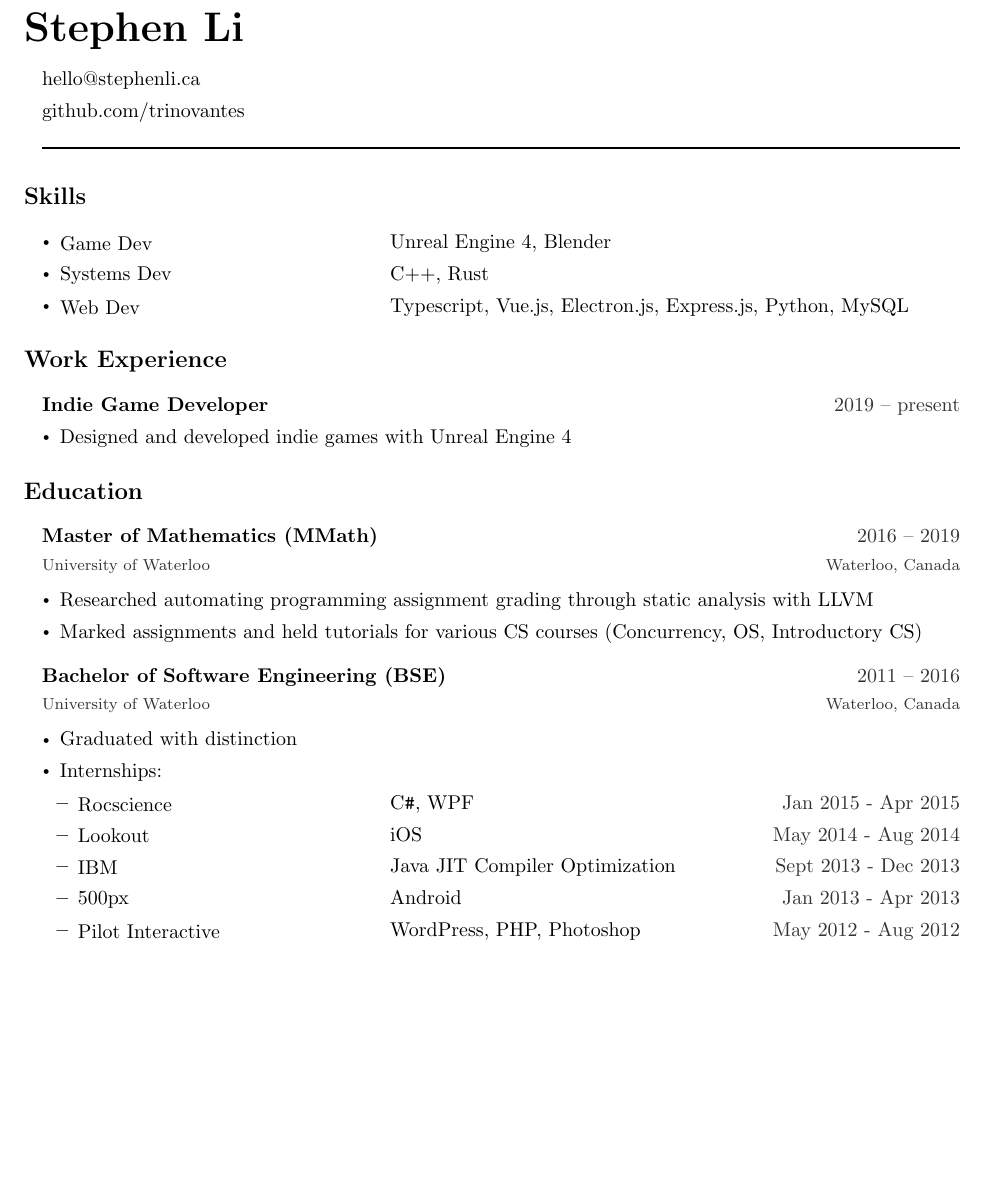
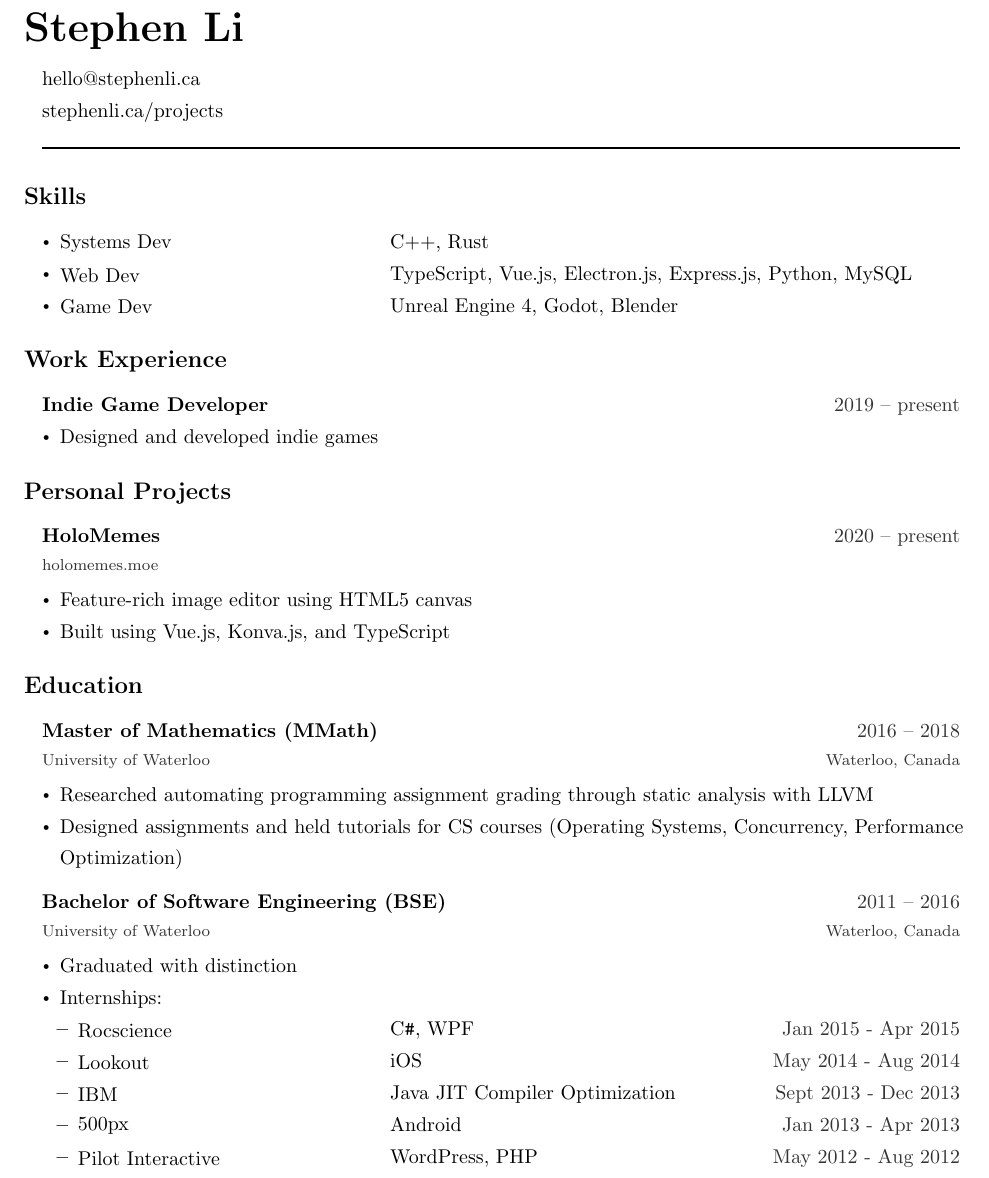
Before and after one commit to Trinovantes/resume, a LaTeX CV (Li_Stephen_Resume.tex): part of the page, cut so that both start at the same text, the shorter picture padded with empty space. Compiled offline with pdfLaTeX.

Commit message:
Update Li_Stephen_Resume.tex

```diff
--- a/Li_Stephen_Resume.tex
+++ b/Li_Stephen_Resume.tex
@@ -135,7 +135,7 @@
 \vspace{6pt}
 \begin{itemize}[leftmargin=0in]
     \item[] \href{mailto:hello@stephenli.ca}{hello@stephenli.ca}
-    \item[] \href{https://github.com/Trinovantes}{github.com/trinovantes}
+    \item[] \href{https://stephenli.ca/projects}{stephenli.ca/projects}
 \end{itemize}
 
 \noindent\rule{\textwidth}{1pt}
@@ -146,9 +146,9 @@
 
 \vspace{6pt}
 \begin{itemize}
-	\LabelItem{Game Dev}{Unreal Engine 4, Blender}
     \LabelItem{Systems Dev}{C++, Rust}
-	\LabelItem{Web Dev}{Typescript, Vue.js, Electron.js, Express.js, Python, MySQL}
+    \LabelItem{Web Dev}{TypeScript, Vue.js, Electron.js, Express.js, Python, MySQL}
+    \LabelItem{Game Dev}{Unreal Engine 4, Godot, Blender}
 \end{itemize}
 
 %------------------------------------------------------------------------------
@@ -156,16 +156,24 @@
 \Heading{Work Experience}
 
 \Job{2019 -- present}{Indie Game Developer}{}{}{
-	\item Designed and developed indie games with Unreal Engine 4
+    \item
+        Designed and developed indie games
+}
+
+\Heading{Personal Projects}
+
+\Job{2020 -- present}{HoloMemes}{\href{https://www.holomemes.moe}{holomemes.moe}}{}{
+    \item Feature-rich image editor using HTML5 canvas
+    \item Built using Vue.js, Konva.js, and TypeScript
 }
 
 %------------------------------------------------------------------------------
 
 \Heading{Education}
 
-\Job{2016 -- 2019}{Master of Mathematics (MMath)}{University of Waterloo}{Waterloo, Canada}{
+\Job{2016 -- 2018}{Master of Mathematics (MMath)}{University of Waterloo}{Waterloo, Canada}{
     \item Researched automating programming assignment grading through static analysis with LLVM
-    \item Marked assignments and held tutorials for various CS courses (Concurrency, OS, Introductory CS)
+    \item Designed assignments and held tutorials for CS courses (Operating Systems, Concurrency, Performance Optimization)
 }
 
 \Job{2011 -- 2016}{Bachelor of Software Engineering (BSE)}{University of Waterloo}{Waterloo, Canada}{
@@ -178,7 +186,7 @@
             \Internship{May 2014 - Aug 2014}{iOS}{Lookout}
             \Internship{Sept 2013 - Dec 2013}{Java JIT Compiler Optimization}{IBM}
             \Internship{Jan 2013 - Apr 2013}{Android}{500px}
-			\Internship{May 2012 - Aug 2012}{WordPress, PHP, Photoshop}{Pilot Interactive}
+            \Internship{May 2012 - Aug 2012}{WordPress, PHP}{Pilot Interactive}
         \end{itemize}
 }
 
```
Lines whose indentation alone changed are shown as unchanged.
